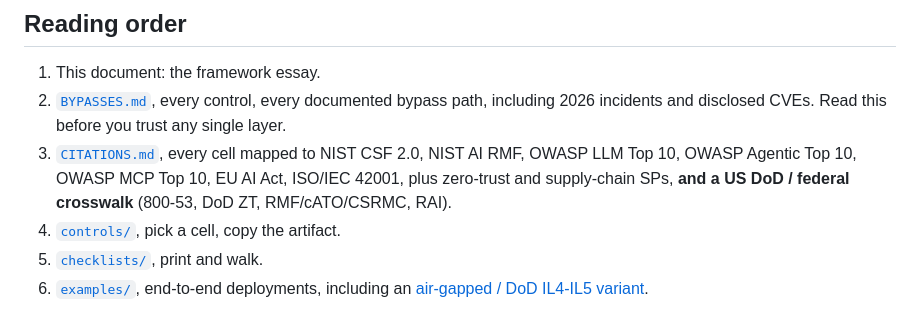
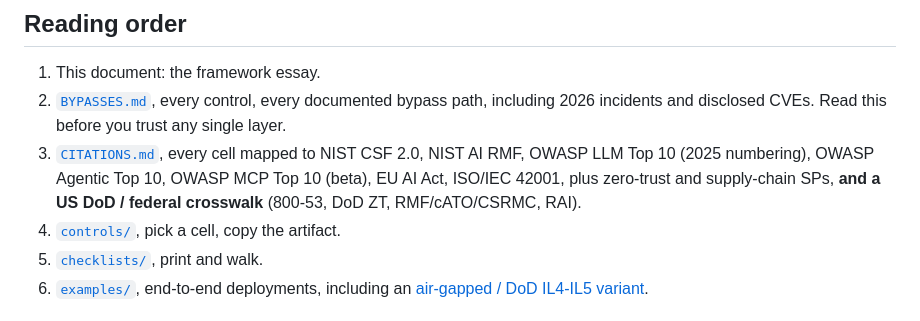
Before and after one commit to peopleforrester/agentic-covenants, a Markdown page: framework/MATRIX.md, the part around the change. Rendered like a GitHub page.

```diff
--- a/framework/MATRIX.md
+++ b/framework/MATRIX.md
@@ -114,7 +114,7 @@ The guidance's posture, adopt incrementally starting with low-risk tasks, and tr
 
 1. This document: the framework essay.
 2. [`BYPASSES.md`](./BYPASSES.md), every control, every documented bypass path, including 2026 incidents and disclosed CVEs. Read this before you trust any single layer.
-3. [`CITATIONS.md`](./CITATIONS.md), every cell mapped to NIST CSF 2.0, NIST AI RMF, OWASP LLM Top 10, OWASP Agentic Top 10, OWASP MCP Top 10, EU AI Act, ISO/IEC 42001, plus zero-trust and supply-chain SPs, **and a US DoD / federal crosswalk** (800-53, DoD ZT, RMF/cATO/CSRMC, RAI).
+3. [`CITATIONS.md`](./CITATIONS.md), every cell mapped to NIST CSF 2.0, NIST AI RMF, OWASP LLM Top 10 (2025 numbering), OWASP Agentic Top 10, OWASP MCP Top 10 (beta), EU AI Act, ISO/IEC 42001, plus zero-trust and supply-chain SPs, **and a US DoD / federal crosswalk** (800-53, DoD ZT, RMF/cATO/CSRMC, RAI).
 4. [`controls/`](../controls), pick a cell, copy the artifact.
 5. [`checklists/`](../checklists), print and walk.
 6. [`examples/`](../examples), end-to-end deployments, including an [air-gapped / DoD IL4-IL5 variant](../examples/dod-air-gapped).
```
Also changed, not shown: README.md (+1 -1 lines), framework/CITATIONS.md (+4 -2 lines).
